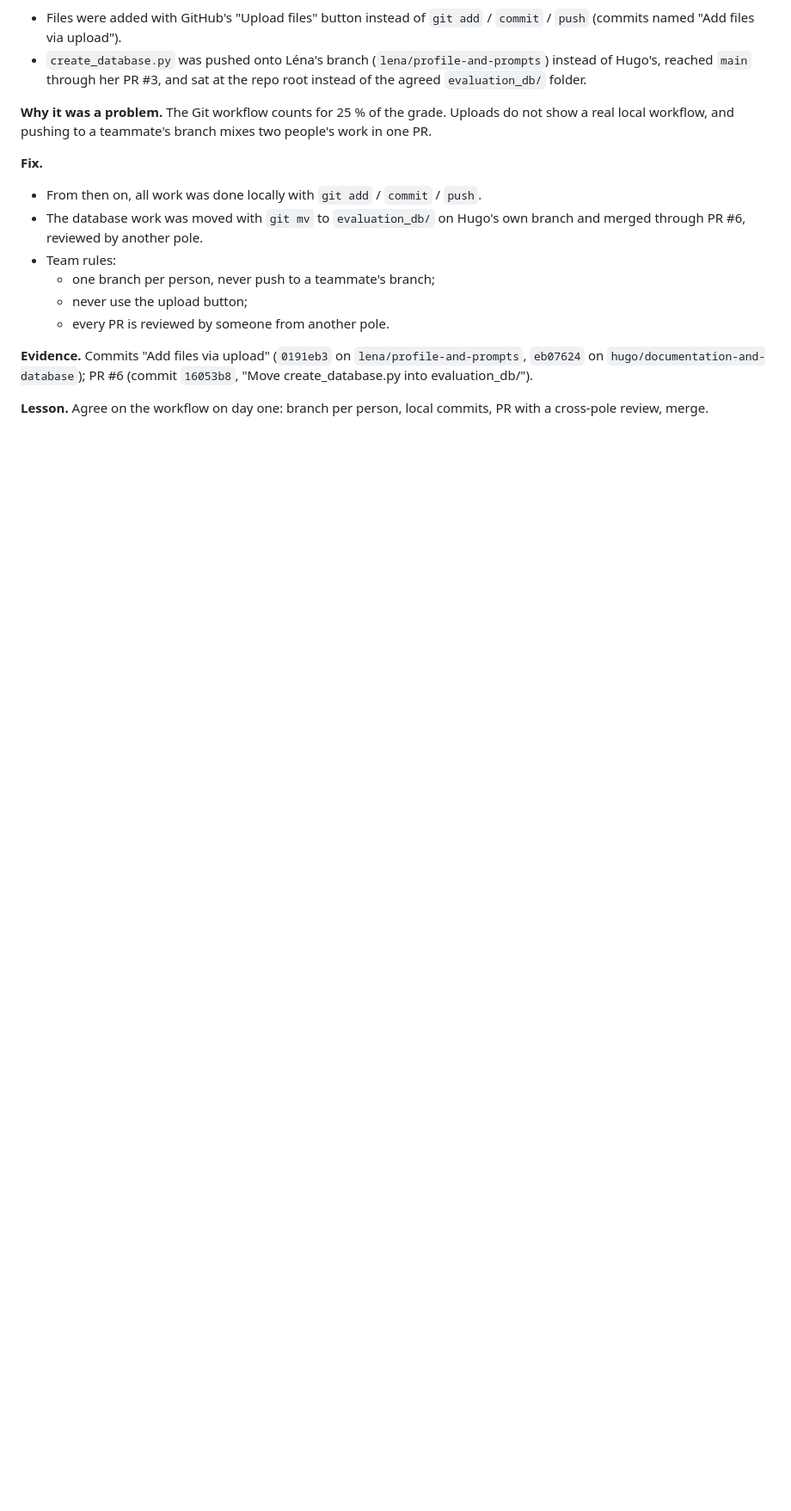
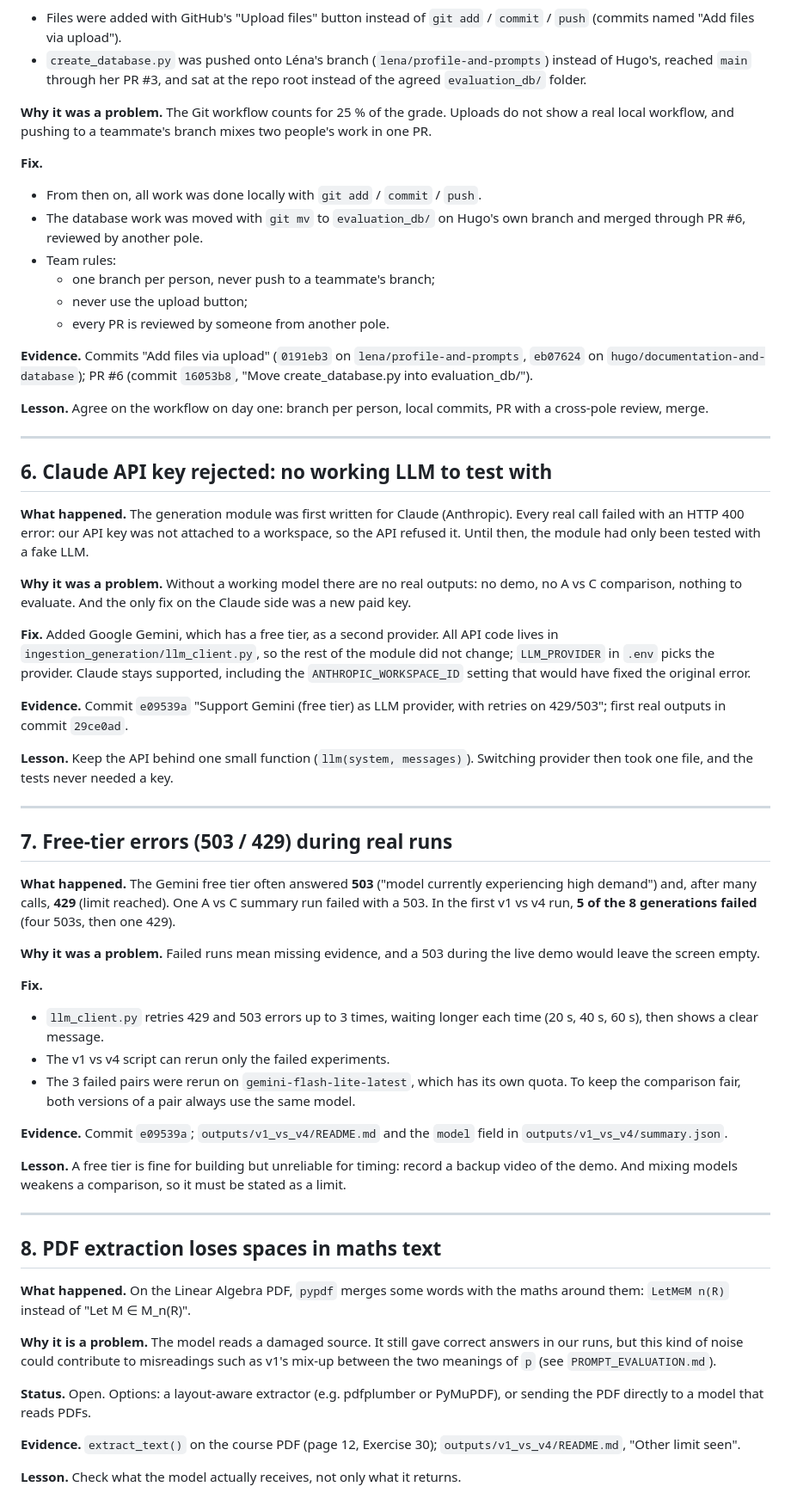
Before and after one commit to sfzvierieva-spec/Personal-learning-assistant-, a Markdown page: docs/failure_log.md, the part around one of its changes. Shown at 86% size. GitHub-like rendering; blank space fills up the shorter version.

Commit message:
Add Pole 2 entries to the failure log (API key, free-tier errors, PDF extraction)

```diff
--- a/docs/failure_log.md
+++ b/docs/failure_log.md
@@ -159,3 +162,76 @@ PR #6 (commit `16053b8`, "Move create_database.py into evaluation_db/").
 
 **Lesson.** Agree on the workflow on day one: branch per person, local
 commits, PR with a cross-pole review, merge.
+
+---
+
+## 6. Claude API key rejected: no working LLM to test with
+
+**What happened.** The generation module was first written for Claude
+(Anthropic). Every real call failed with an HTTP 400 error: our API key was
+not attached to a workspace, so the API refused it. Until then, the module
+had only been tested with a fake LLM.
+
+**Why it was a problem.** Without a working model there are no real outputs:
+no demo, no A vs C comparison, nothing to evaluate. And the only fix on the
+Claude side was a new paid key.
+
+**Fix.** Added Google Gemini, which has a free tier, as a second provider.
+All API code lives in `ingestion_generation/llm_client.py`, so the rest of
+the module did not change; `LLM_PROVIDER` in `.env` picks the provider.
+Claude stays supported, including the `ANTHROPIC_WORKSPACE_ID` setting that
+would have fixed the original error.
+
+**Evidence.** Commit `e09539a` "Support Gemini (free tier) as LLM provider,
+with retries on 429/503"; first real outputs in commit `29ce0ad`.
+
+**Lesson.** Keep the API behind one small function (`llm(system, messages)`).
+Switching provider then took one file, and the tests never needed a key.
+
+---
+
+## 7. Free-tier errors (503 / 429) during real runs
+
+**What happened.** The Gemini free tier often answered **503** ("model
+currently experiencing high demand") and, after many calls, **429** (limit
+reached). One A vs C summary run failed with a 503. In the first v1 vs v4
+run, **5 of the 8 generations failed** (four 503s, then one 429).
+
+**Why it was a problem.** Failed runs mean missing evidence, and a 503
+during the live demo would leave the screen empty.
+
+**Fix.**
+- `llm_client.py` retries 429 and 503 errors up to 3 times, waiting longer
+  each time (20 s, 40 s, 60 s), then shows a clear message.
+- The v1 vs v4 script can rerun only the failed experiments.
+- The 3 failed pairs were rerun on `gemini-flash-lite-latest`, which has
+  its own quota. To keep the comparison fair, both versions of a pair always
+  use the same model.
+
+**Evidence.** Commit `e09539a`; `outputs/v1_vs_v4/README.md` and the
+`model` field in `outputs/v1_vs_v4/summary.json`.
+
+**Lesson.** A free tier is fine for building but unreliable for timing:
+record a backup video of the demo. And mixing models weakens a comparison,
+so it must be stated as a limit.
+
+---
+
+## 8. PDF extraction loses spaces in maths text
+
+**What happened.** On the Linear Algebra PDF, `pypdf` merges some words with
+the maths around them: `LetM∈M n(R)` instead of "Let M ∈ M_n(R)".
+
+**Why it is a problem.** The model reads a damaged source. It still gave
+correct answers in our runs, but this kind of noise could contribute to
+misreadings such as v1's mix-up between the two meanings of `p` (see
+`PROMPT_EVALUATION.md`).
+
+**Status.** Open. Options: a layout-aware extractor (e.g. pdfplumber or
+PyMuPDF), or sending the PDF directly to a model that reads PDFs.
+
+**Evidence.** `extract_text()` on the course PDF (page 12, Exercise 30);
+`outputs/v1_vs_v4/README.md`, "Other limit seen".
+
+**Lesson.** Check what the model actually receives, not only what it
+returns.
```
Also changed, not shown: other parts of docs/failure_log.md (+3 -0 lines).
